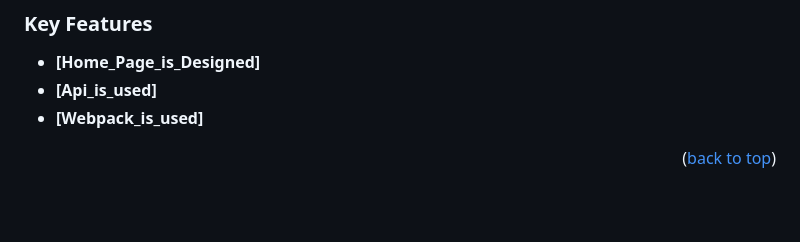
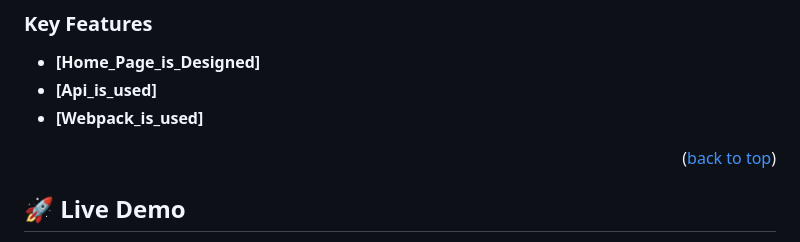
Before and after one commit to zunairkhan811/Leaderboard-project, a Markdown page: README.md, the part around the change printed below. Drawn GitHub-style; blank space fills up the shorter version.

Commit message:
Add live version to readme file

```diff
--- a/README.md
+++ b/README.md
@@ -59,4 +59,5 @@ This project has been made using html, css, and javascript and webpack according
 <p align="right">(<a href="#readme-top">back to top</a>)</p>
 
 <!-- LIVE DEMO -->
+## 🚀 Live Demo <a name="live-demo"></a>
 
```
Also changed, not shown: other parts of README.md (+4 -0 lines).
